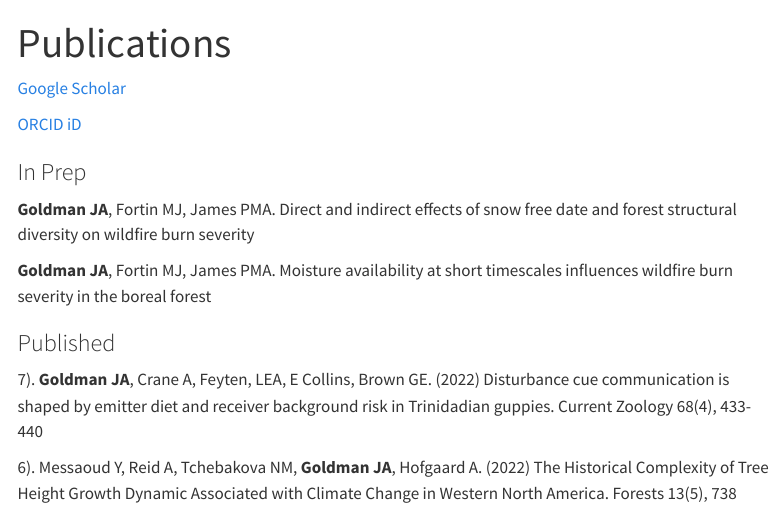
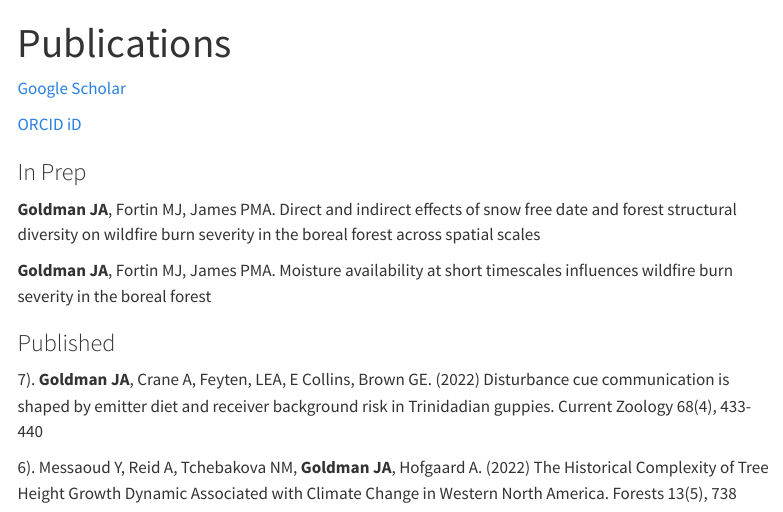
Before and after one commit to jackagoldman/jackagoldman.github.io, a Quarto document (publications.qmd): the page in a window 1100 px wide, from its top. Rendered offline with R 4.5, knitr and Pandoc in place of Quarto, with nearby package versions; menus at the side of the page are left out.

Commit message:
update pages

```diff
--- a/publications.qmd
+++ b/publications.qmd
@@ -8,7 +8,7 @@ title: "Publications"
 
 ### In Prep
 
-**Goldman JA**, Fortin MJ, James PMA. Direct and indirect effects of snow free date and forest structural diversity on wildfire burn severity
+**Goldman JA**, Fortin MJ, James PMA. Direct and indirect effects of snow free date and forest structural diversity on wildfire burn severity in the boreal forest across spatial scales
 
 **Goldman JA**, Fortin MJ, James PMA. Moisture availability at short timescales influences wildfire burn severity in the boreal forest
 
```
Also changed, not shown: research.qmd (+1 -1 lines), docs/search.json, 4 other files.
